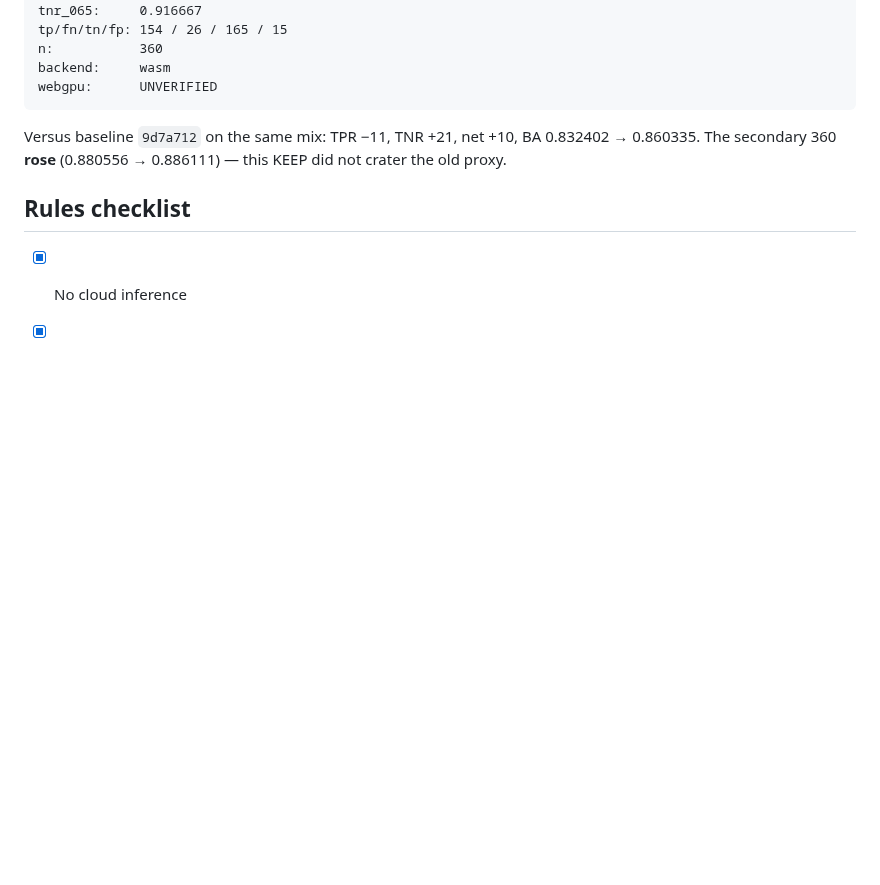
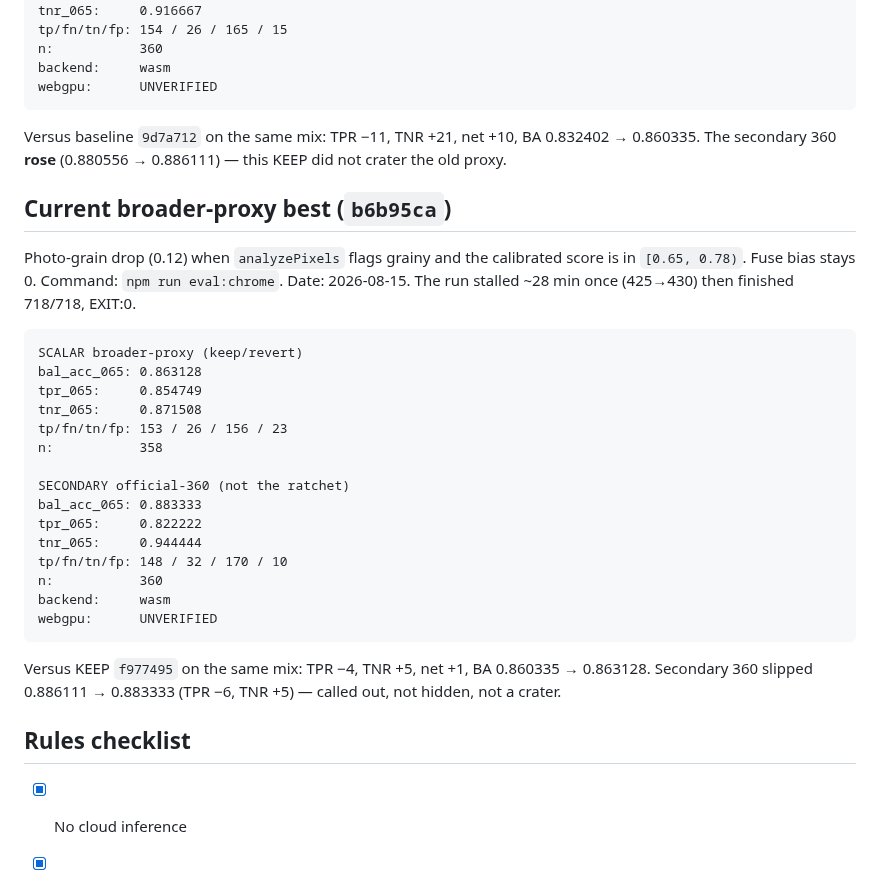
Before and after one commit to jbelnick/chrome-ai-image-detector, a Markdown page: CLAIM.md, the part around the change. Rendered like a GitHub page; blank space fills up the shorter version.

Commit message:
Record broader-proxy KEEP b6b95ca at bal_acc_065 0.863128.
Photo-grain drop. Printed chrome-path: TPR 0.854749 TNR 0.871508,
153/26/156/23. Secondary 360 0.883333 (slight slip, not cratered).
Not a private-bench score.

Co-authored-by: Jason Belnick <jbelnick@users.noreply.github.com>

````diff
--- a/CLAIM.md
+++ b/CLAIM.md
@@ -259,6 +259,30 @@ webgpu:      UNVERIFIED
 
 Versus baseline `9d7a712` on the same mix: TPR −11, TNR +21, net +10, BA 0.832402 → 0.860335. The secondary 360 **rose** (0.880556 → 0.886111) — this KEEP did not crater the old proxy.
 
+## Current broader-proxy best (`b6b95ca`)
+
+Photo-grain drop (0.12) when `analyzePixels` flags grainy and the calibrated score is in `[0.65, 0.78)`. Fuse bias stays 0. Command: `npm run eval:chrome`. Date: 2026-08-15. The run stalled ~28 min once (425→430) then finished 718/718, EXIT:0.
+
+```
+SCALAR broader-proxy (keep/revert)
+bal_acc_065: 0.863128
+tpr_065:     0.854749
+tnr_065:     0.871508
+tp/fn/tn/fp: 153 / 26 / 156 / 23
+n:           358
+
+SECONDARY official-360 (not the ratchet)
+bal_acc_065: 0.883333
+tpr_065:     0.822222
+tnr_065:     0.944444
+tp/fn/tn/fp: 148 / 32 / 170 / 10
+n:           360
+backend:     wasm
+webgpu:      UNVERIFIED
+```
+
+Versus KEEP `f977495` on the same mix: TPR −4, TNR +5, net +1, BA 0.860335 → 0.863128. Secondary 360 slipped 0.886111 → 0.883333 (TPR −6, TNR +5) — called out, not hidden, not a crater.
+
 ## Rules checklist
 
 - [x] No cloud inference
````
